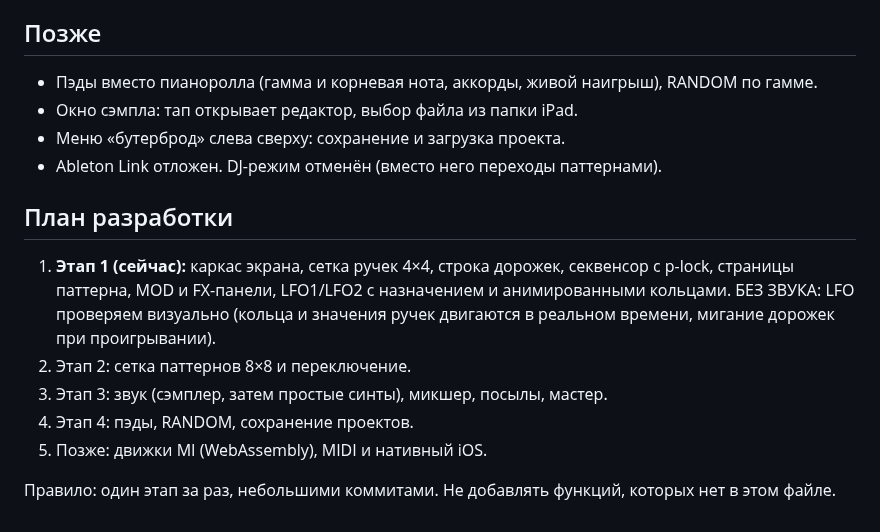
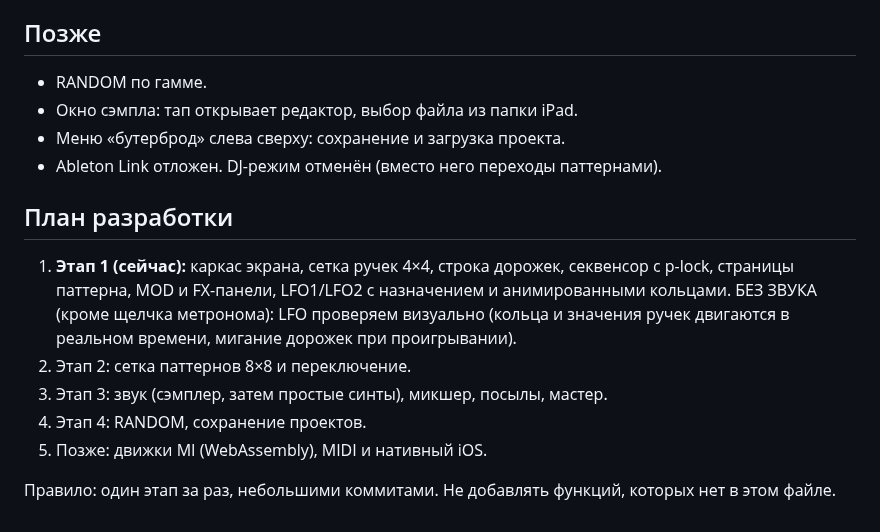
Before and after one commit to djPtrvch/JAMbo, a Markdown page: CLAUDE.md, the part around one of its changes. Drawn GitHub-style.

```diff
--- a/CLAUDE.md
+++ b/CLAUDE.md
@@ -76,16 +91,16 @@
 - Столбцов столько, сколько дорожек (старт 8). Переход как в Remixlive: при выборе нового проекта активные паттерны уходят в верхнюю строку и продолжают играть, а в сетку грузятся паттерны нового проекта. Каждый паттерн хранит копию звука своей дорожки. Запуск квантизируется.
 
 ## Позже
-- Пэды вместо пианоролла (гамма и корневая нота, аккорды, живой наигрыш), RANDOM по гамме.
+- RANDOM по гамме.
 - Окно сэмпла: тап открывает редактор, выбор файла из папки iPad.
 - Меню «бутерброд» слева сверху: сохранение и загрузка проекта.
 - Ableton Link отложен. DJ-режим отменён (вместо него переходы паттернами).
 
 ## План разработки
-1. **Этап 1 (сейчас):** каркас экрана, сетка ручек 4×4, строка дорожек, секвенсор с p-lock, страницы паттерна, MOD и FX-панели, LFO1/LFO2 с назначением и анимированными кольцами. БЕЗ ЗВУКА: LFO проверяем визуально (кольца и значения ручек двигаются в реальном времени, мигание дорожек при проигрывании).
+1. **Этап 1 (сейчас):** каркас экрана, сетка ручек 4×4, строка дорожек, секвенсор с p-lock, страницы паттерна, MOD и FX-панели, LFO1/LFO2 с назначением и анимированными кольцами. БЕЗ ЗВУКА (кроме щелчка метронома): LFO проверяем визуально (кольца и значения ручек двигаются в реальном времени, мигание дорожек при проигрывании).
 2. Этап 2: сетка паттернов 8×8 и переключение.
 3. Этап 3: звук (сэмплер, затем простые синты), микшер, посылы, мастер.
-4. Этап 4: пэды, RANDOM, сохранение проектов.
+4. Этап 4: RANDOM, сохранение проектов.
 5. Позже: движки MI (WebAssembly), MIDI и нативный iOS.
 
 Правило: один этап за раз, небольшими коммитами. Не добавлять функций, которых нет в этом файле.
```
Also changed, not shown: other parts of CLAUDE.md (+22 -7 lines).
